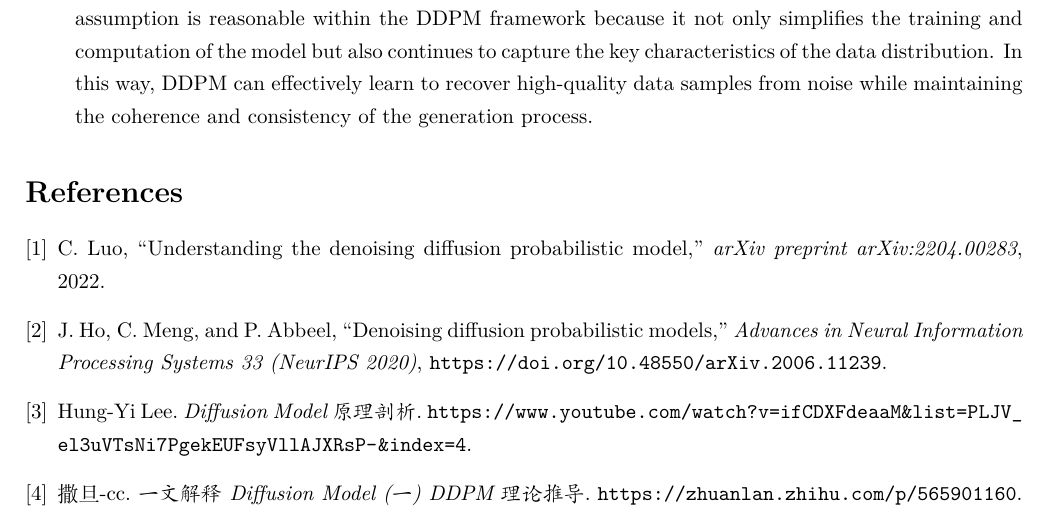
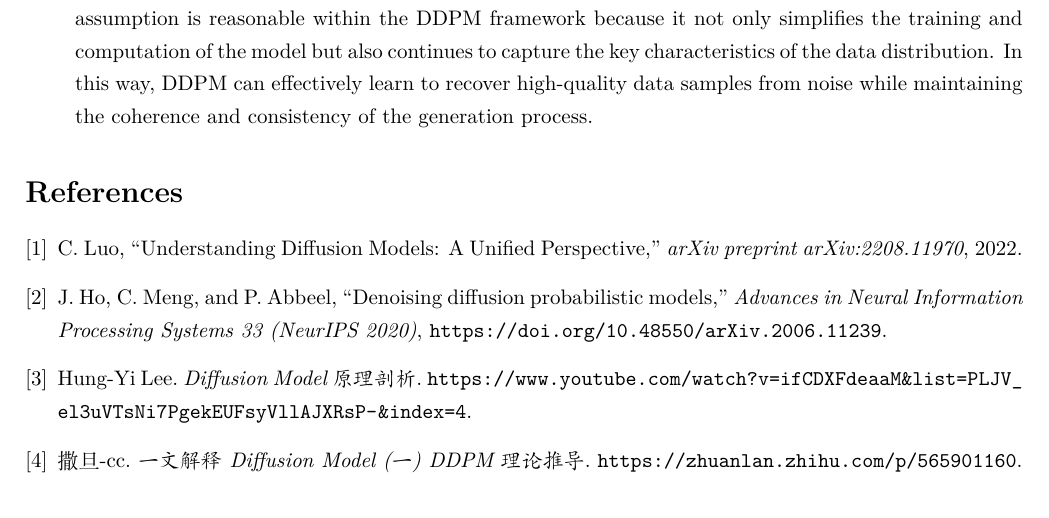
Before and after one commit to CatManJr/How-to-Teach-Your-Cat-DDPM, a LaTeX document (src/How to teach your cat DDPM .tex): part of page 10 of 10, cut so that both start at the same text. Compiled offline with XeLaTeX.

Commit message:
Add files via upload

```diff
--- a/src/How to teach your cat DDPM .tex
+++ b/src/How to teach your cat DDPM .tex
@@ -380,8 +380,8 @@
 \begin{thebibliography}{9}
     \bibitem{luo2022understanding}
     C.~Luo,
-    ``Understanding the denoising diffusion probabilistic model,''
-    \textit{arXiv preprint arXiv:2204.00283},
+    ``Understanding Diffusion Models: A Unified Perspective,''
+    \textit{arXiv preprint arXiv:2208.11970},
     2022.
 
     \bibitem{ho2020denoising}
```
